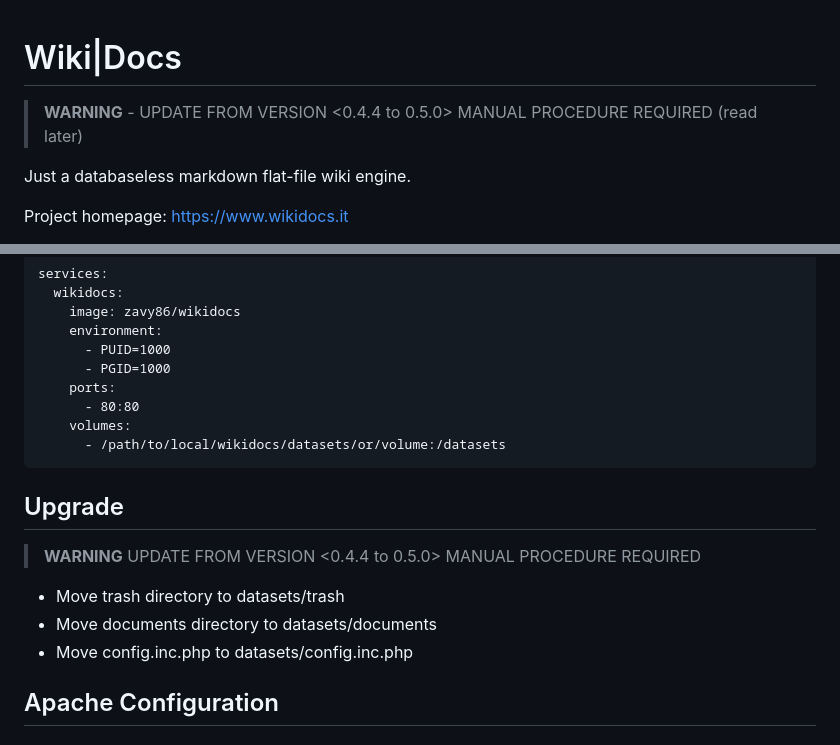
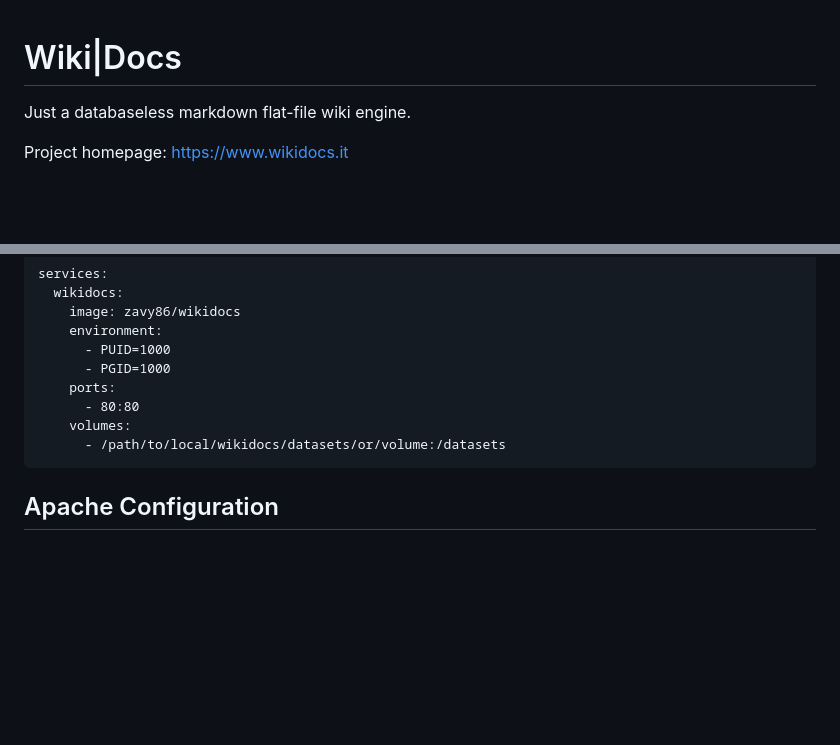
Before and after one commit to Zavy86/WikiDocs, a Markdown page: README.md, 2 parts joined by grey strips. Drawn GitHub-style; blank space fills up the shorter version.

````diff
--- a/README.md
+++ b/README.md
@@ -1,6 +1,4 @@
 # Wiki|Docs
-
-> **WARNING** - UPDATE FROM VERSION <0.4.4 to 0.5.0> MANUAL PROCEDURE REQUIRED (read later)
 
 Just a databaseless markdown flat-file wiki engine.
 
@@ -68,13 +66,6 @@ services:
       - /path/to/local/wikidocs/datasets/or/volume:/datasets
 ```
 
-## Upgrade
-
-> **WARNING** UPDATE FROM VERSION <0.4.4 to 0.5.0> MANUAL PROCEDURE REQUIRED
-- Move trash directory to datasets/trash
-- Move documents directory to datasets/documents
-- Move config.inc.php to datasets/config.inc.php
-
 ## Apache Configuration
 
 ### Automatic
````
